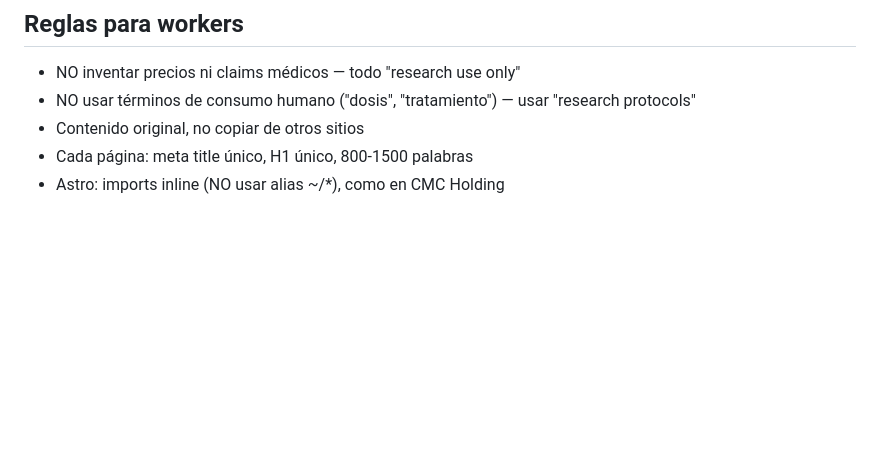
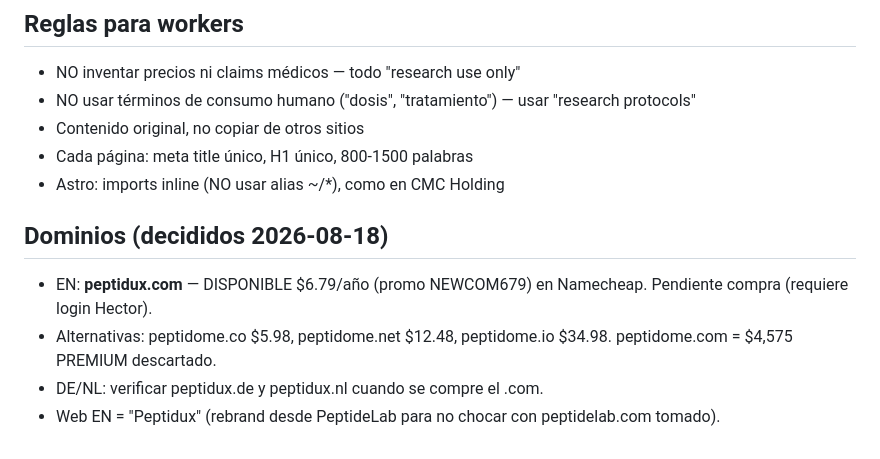
Before and after one commit to hector23z/peptides, a Markdown page: PLAN.md, the part around the change. Drawn GitHub-style; blank space fills up the shorter version.

Commit message:
docs: domain decision (peptidux.com)

```diff
--- a/PLAN.md
+++ b/PLAN.md
@@ -88,3 +88,9 @@ Cada página: responde la intención de búsqueda + CTA
 - Contenido original, no copiar de otros sitios
 - Cada página: meta title único, H1 único, 800-1500 palabras
 - Astro: imports inline (NO usar alias ~/*), como en CMC Holding
+
+## Dominios (decididos 2026-08-18)
+- EN: **peptidux.com** — DISPONIBLE $6.79/año (promo NEWCOM679) en Namecheap. Pendiente compra (requiere login Hector).
+- Alternativas: peptidome.co $5.98, peptidome.net $12.48, peptidome.io $34.98. peptidome.com = $4,575 PREMIUM descartado.
+- DE/NL: verificar peptidux.de y peptidux.nl cuando se compre el .com.
+- Web EN = "Peptidux" (rebrand desde PeptideLab para no chocar con peptidelab.com tomado).
```
